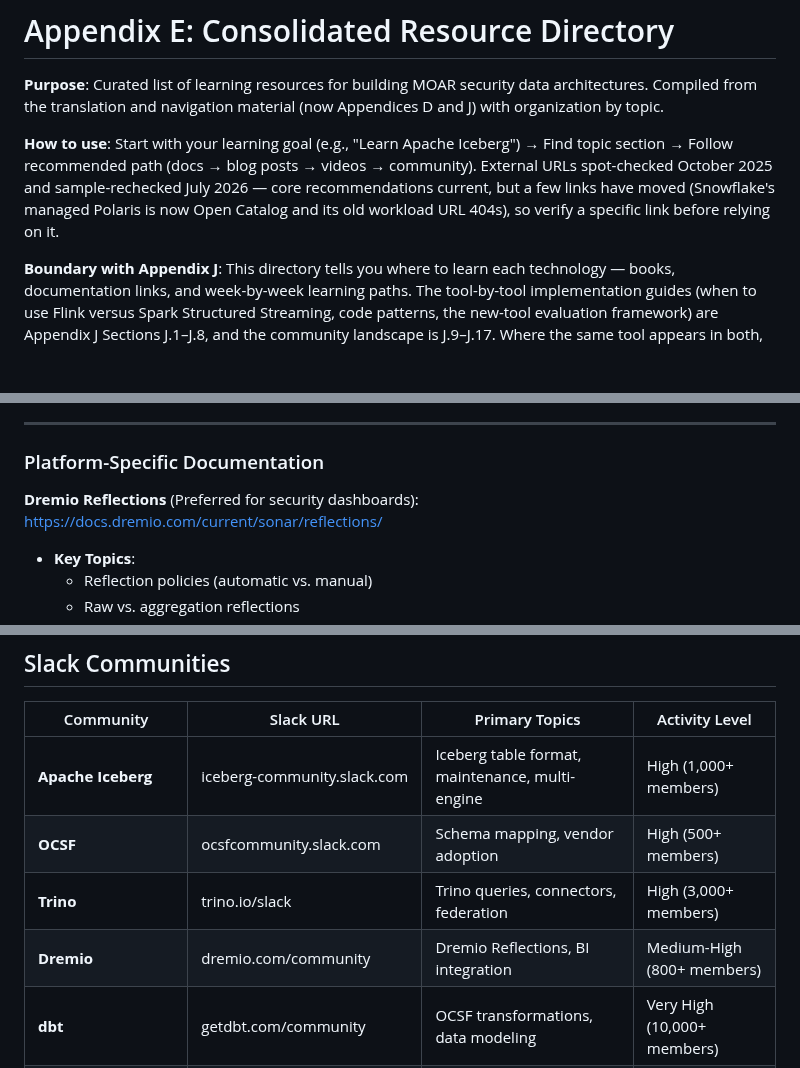
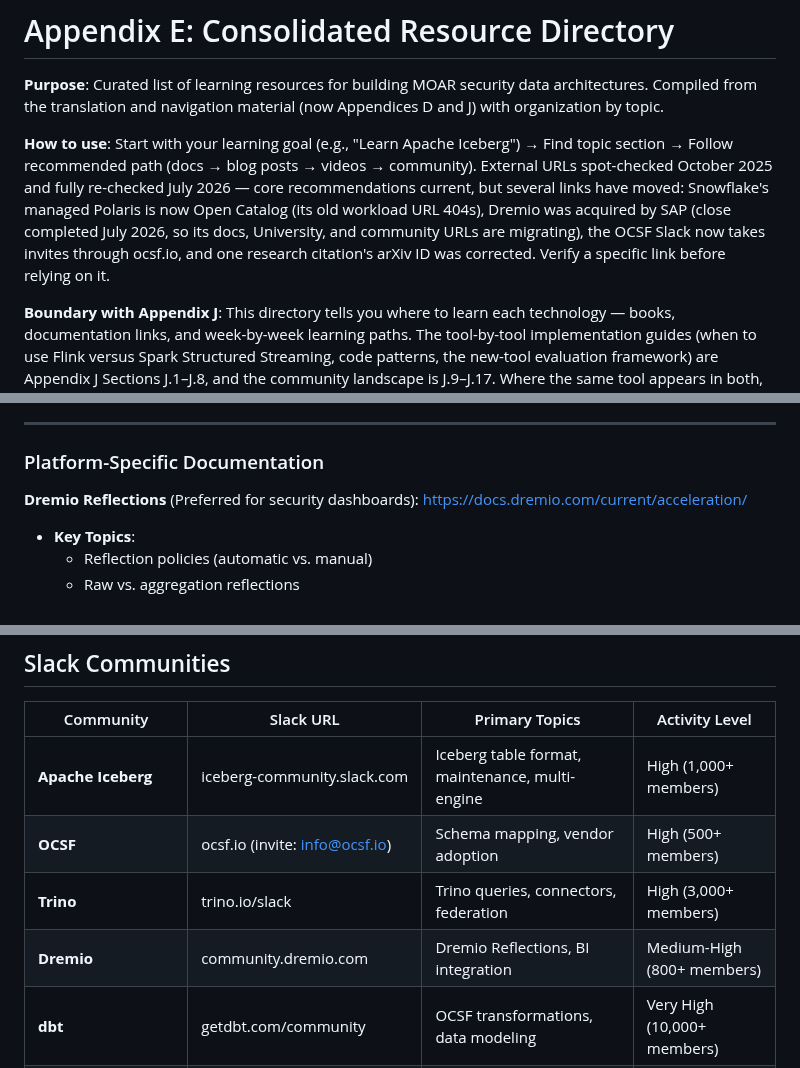
Before and after one commit to flying-coyote/security-data-literature-review, a Markdown page: book-appendices/appendix-e-resource-directory.md, 3 parts joined by grey strips. GitHub-like rendering; blank space fills up the shorter version.

```diff
--- a/book-appendices/appendix-e-resource-directory.md
+++ b/book-appendices/appendix-e-resource-directory.md
@@ -9,7 +9,7 @@ tags: [moar-book, resource-directory, learning-paths, ocsf, iceberg]
 
 **Purpose**: Curated list of learning resources for building MOAR security data architectures. Compiled from the translation and navigation material (now Appendices D and J) with organization by topic.
 
-**How to use**: Start with your learning goal (e.g., "Learn Apache Iceberg") → Find topic section → Follow recommended path (docs → blog posts → videos → community). External URLs spot-checked October 2025 and sample-rechecked July 2026 — core recommendations current, but a few links have moved (Snowflake's managed Polaris is now Open Catalog and its old workload URL 404s), so verify a specific link before relying on it.
+**How to use**: Start with your learning goal (e.g., "Learn Apache Iceberg") → Find topic section → Follow recommended path (docs → blog posts → videos → community). External URLs spot-checked October 2025 and fully re-checked July 2026 — core recommendations current, but several links have moved: Snowflake's managed Polaris is now Open Catalog (its old workload URL 404s), Dremio was acquired by SAP (close completed July 2026, so its docs, University, and community URLs are migrating), the OCSF Slack now takes invites through ocsf.io, and one research citation's arXiv ID was corrected. Verify a specific link before relying on it.
 
 **Boundary with Appendix J**: This directory tells you where to learn each technology — books, documentation links, and week-by-week learning paths. The tool-by-tool implementation guides (when to use Flink versus Spark Structured Streaming, code patterns, the new-tool evaluation framework) are Appendix J Sections J.1–J.8, and the community landscape is J.9–J.17. Where the same tool appears in both, this appendix carries the learning path and J carries the implementation judgment.
 
@@ -280,7 +282,7 @@ tags: [moar-book, resource-directory, learning-paths, ocsf, iceberg]
 
 ### Platform-Specific Documentation
 
-**Dremio Reflections** (Preferred for security dashboards): https://docs.dremio.com/current/sonar/reflections/
+**Dremio Reflections** (Preferred for security dashboards): https://docs.dremio.com/current/acceleration/
 - **Key Topics**:
   - Reflection policies (automatic vs. manual)
   - Raw vs. aggregation reflections
@@ -615,9 +617,9 @@ tags: [moar-book, resource-directory, learning-paths, ocsf, iceberg]
 | Community | Slack URL | Primary Topics | Activity Level |
 |------------------|----------------------------|------------------------------|----------------|
 | **Apache Iceberg** | iceberg-community.slack.com | Iceberg table format, maintenance, multi-engine | High (1,000+ members) |
-| **OCSF** | ocsfcommunity.slack.com | Schema mapping, vendor adoption | High (500+ members) |
+| **OCSF** | ocsf.io (invite: info@ocsf.io) | Schema mapping, vendor adoption | High (500+ members) |
 | **Trino** | trino.io/slack | Trino queries, connectors, federation | High (3,000+ members) |
-| **Dremio** | dremio.com/community | Dremio Reflections, BI integration | Medium-High (800+ members) |
+| **Dremio** | community.dremio.com | Dremio Reflections, BI integration | Medium-High (800+ members) |
 | **dbt** | getdbt.com/community | OCSF transformations, data modeling | Very High (10,000+ members) |
 | **Dagster** | dagster.io/slack | Data pipeline orchestration | Medium (2,000+ members) |
 | **r/dataengineering** | reddit.com/r/dataengineering | General data engineering discussions | Very High (100K+ members) |
```
Also changed, not shown: other parts of book-appendices/appendix-e-resource-directory.md (+14 -12 lines).
